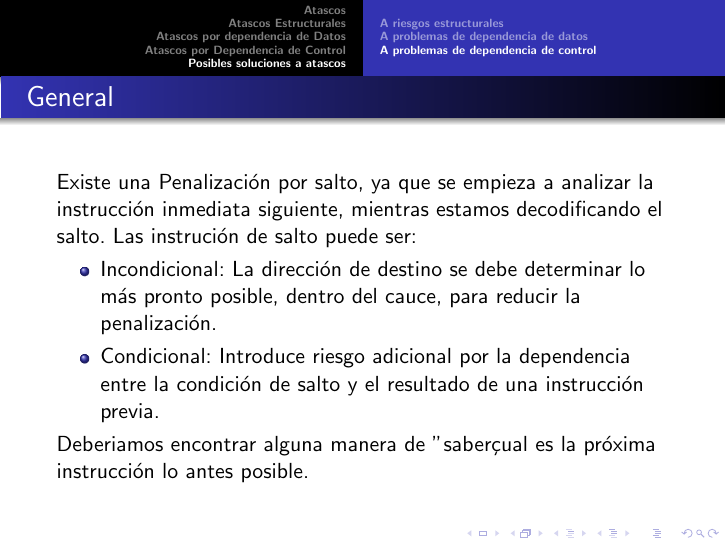
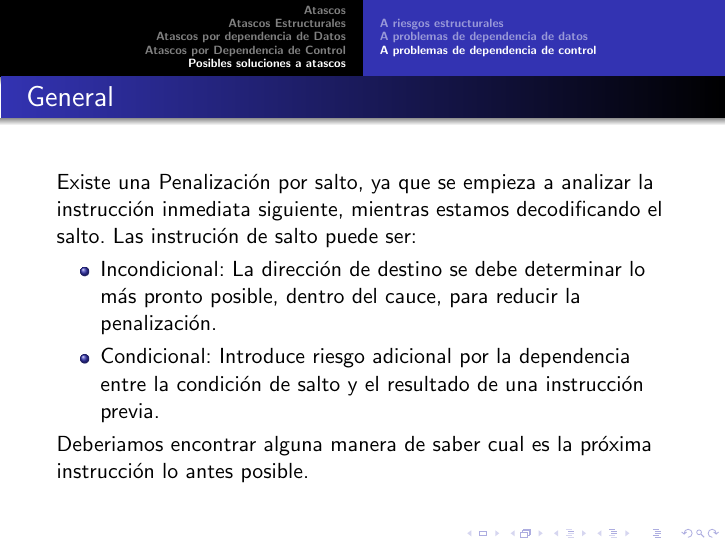
Before and after one commit to AndoniZubimendi/ExpArquitectura, LaTeX slides (Practica4/Parte2/explicacion.tex): page 16 of 23. The pictures show the PDF file Practica4/Parte2/explicacion.pdf that the author committed with the source.

Commit message:
Algunos errores corregigos

```diff
--- a/Practica4/Parte2/explicacion.tex
+++ b/Practica4/Parte2/explicacion.tex
@@ -356,7 +356,7 @@ Existe una Penalización por salto, ya que se empieza a analizar la instrucción
 \item Incondicional: La dirección de destino se debe determinar lo más pronto posible, dentro del cauce, para reducir la penalización.
 \item Condicional: Introduce riesgo adicional por la dependencia entre la condición de salto y el resultado de una instrucción previa.
 \end{itemize}
-Deberiamos encontrar alguna manera de "saber" cual es la próxima instrucción lo antes posible.
+Deberiamos encontrar alguna manera de saber cual es la próxima instrucción lo antes posible.
 \end{frame}
 
 
```
Also changed, not shown: Practica4/Parte1/explicacion.tex (+1 -1 lines), Practica2/explicacion.pdf, Practica3/Parte2/explicacion.pdf, Practica4/Parte1/explicacion.pdf, Practica4/Parte2/explicacion.pdf.
